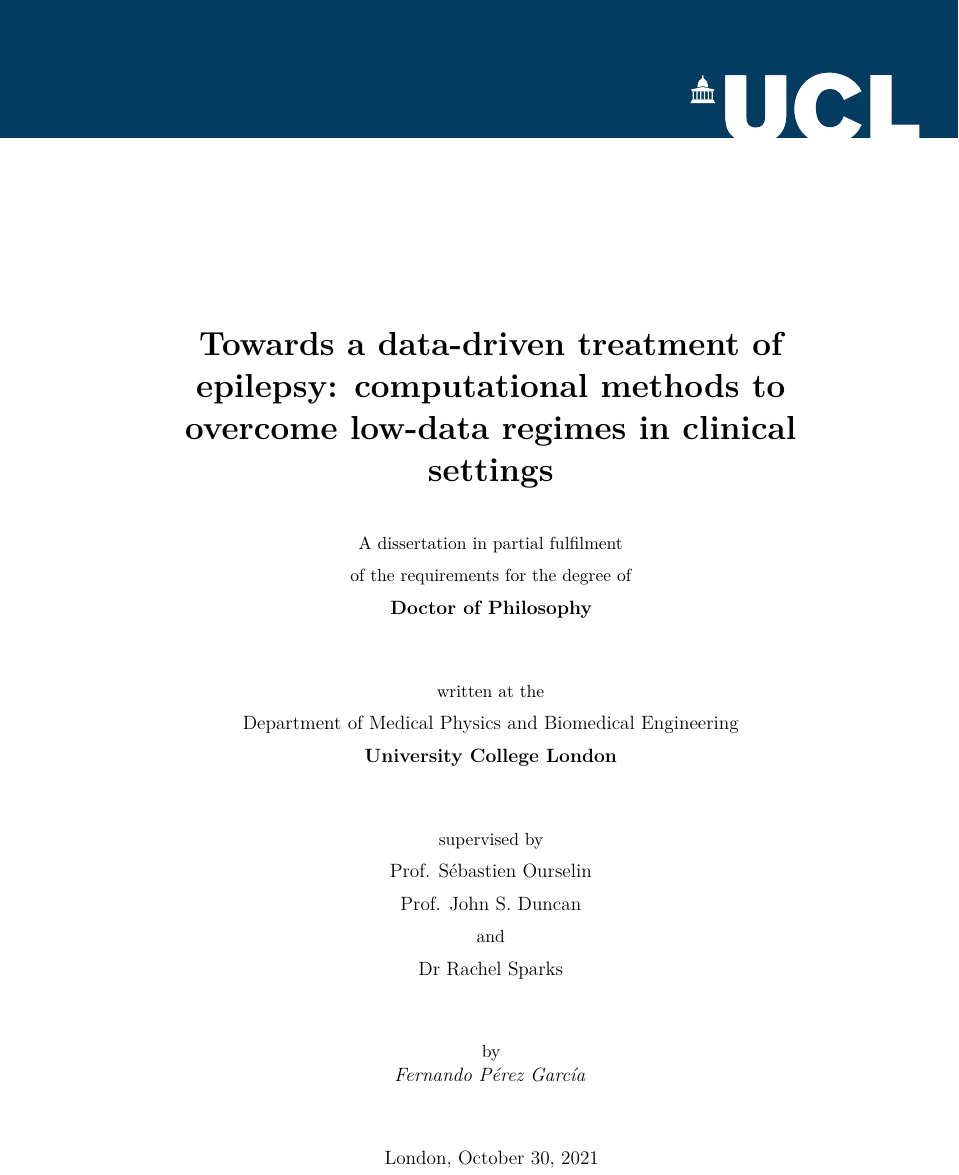
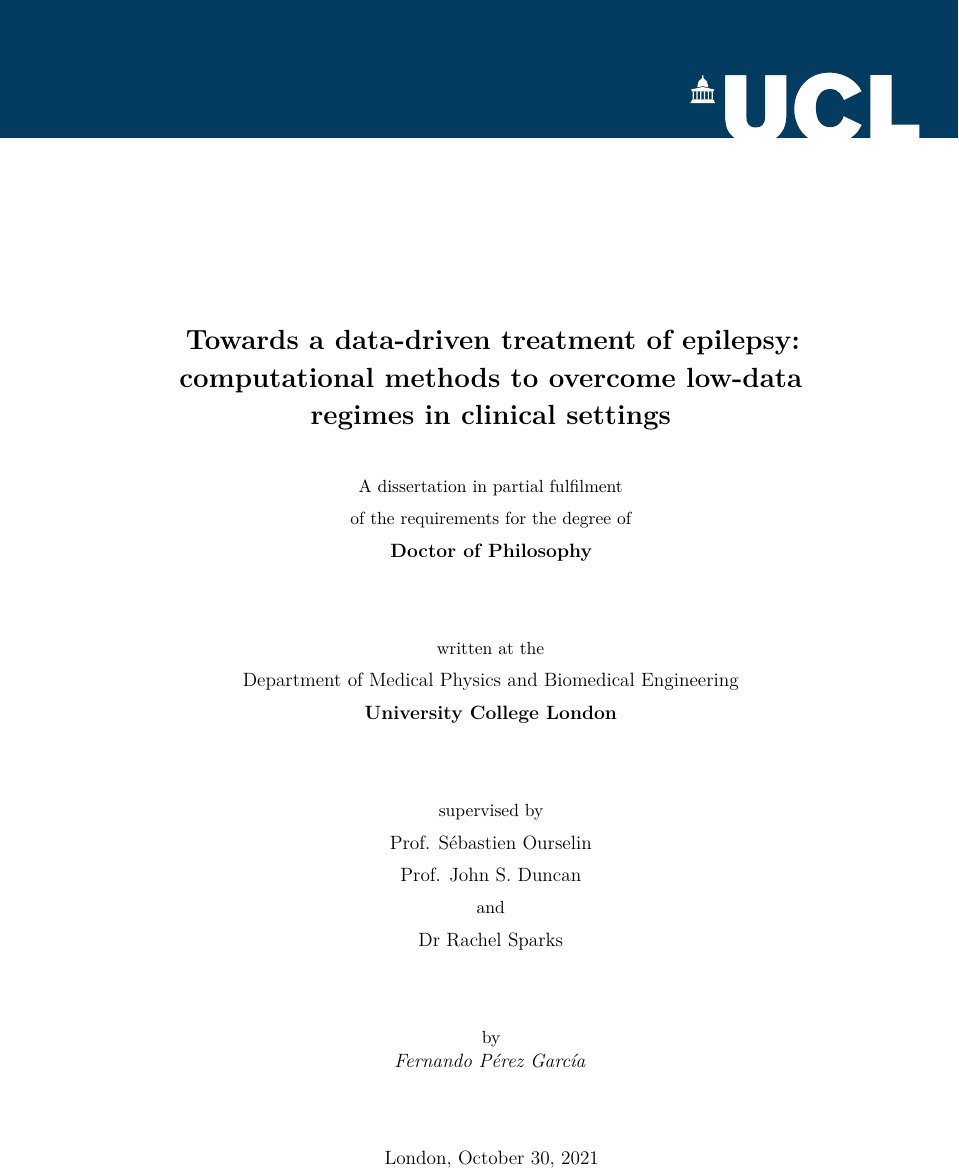
Before and after one commit to fepegar/phd-thesis, a LaTeX thesis (root.tex, which reads tex/frontmatter/title_page.tex): part of page 1 of 81, cut so that both start at the same text. Compiled offline with pdfLaTeX.

Commit message:
Update screenshot

```diff
--- a/tex/frontmatter/title_page.tex
+++ b/tex/frontmatter/title_page.tex
@@ -8,7 +8,7 @@
 	\begin{center}
 		\vspace*{2.5cm}
 
-		\huge{\bfseries \thetitle}\\%
+		\LARGE{\bfseries \thetitle}\\%
 		\vspace*{1cm}
 
 		\normalsize{A dissertation in partial fulfilment}\\%
```
Also changed, not shown: misc/title-page.png.
